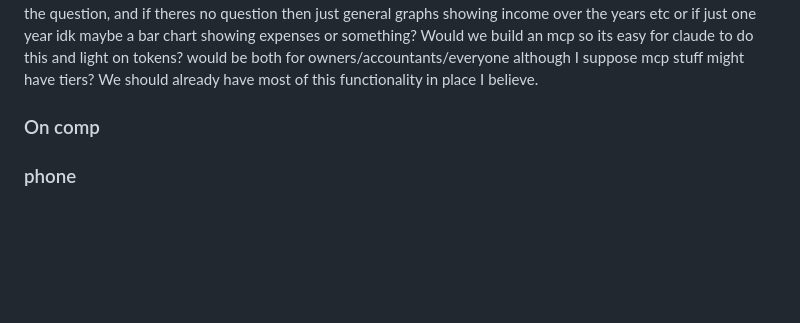
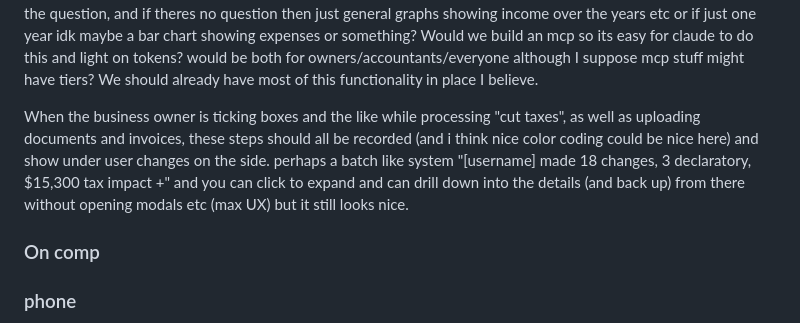
Before and after one commit to frostyosty/BeancountersUnited, a Markdown page: ROADMAP.md, the part around the change. Rendered like a GitHub page; blank space fills up the shorter version.

Commit message:
[quicksave] 2026-11-06 17:06:26

```diff
--- a/ROADMAP.md
+++ b/ROADMAP.md
@@ -25,6 +25,9 @@ M21 has five agents in four waves. Wave 1 writes ADR 015, which leaves you one d
 For M22, please make it an intuitive claude "ask the experts" modal where theres also an example one for the 3 ofx examples, where the user sees a button come up when theyre in the
 Save tax section (the button can show under there "ask the experts - 1 question left today" and should appear once there's 3 seconds of inactivity on the screen. or should it be more? 10?) once the ubtton is clicked a modal spawns where they can type and send a question, (wit ha greyed out sample question filled in) and they see buttons under the modal saying "send" "graph please" and "dismiss" and if they click on graph then claude makes a graph for them in the webpage responding to the question, and if theres no question then just general graphs showing income over the years etc or if just one year idk maybe a bar chart showing expenses or something? Would we build an mcp so its easy for claude to do this and light on tokens? would be both for owners/accountants/everyone although I suppose mcp stuff might have tiers? We should already have most of this functionality in place I believe.
 
+
+When the business owner is ticking boxes and the like while processing "cut taxes", as well as uploading documents and invoices, these steps should all be recorded (and i think nice color coding could be nice here) and show under user changes on the side. perhaps a batch like system "[username] made 18 changes, 3 declaratory, $15,300 tax impact +" and you can click to expand and can drill down into the details (and back up) from there without opening modals etc (max UX) but it still looks nice.
+
 ### On comp
 
 ### phone
```
